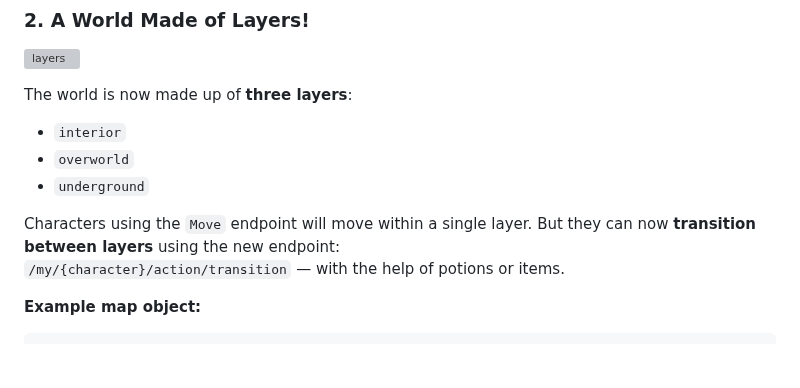
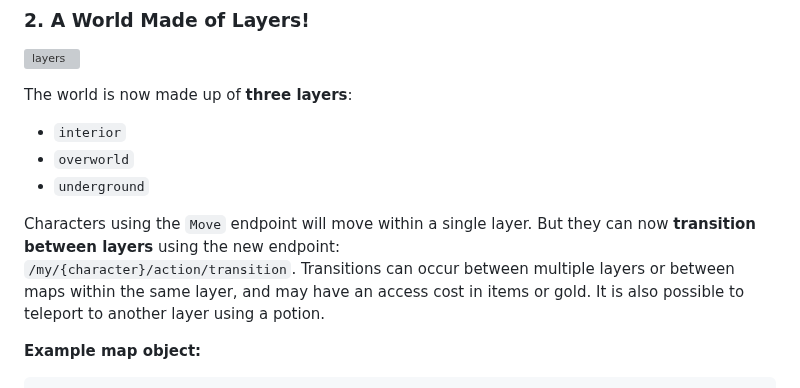
Before and after one commit to MuigetsuVB/artifacts-devblog, a Markdown page: index.md, the part around the change. Drawn GitHub-style; blank space fills up the shorter version; grey boxes are pictures that could not be loaded.

````diff
--- a/index.md
+++ b/index.md
@@ -48,7 +48,7 @@ The world is now made up of **three layers**:
 - `underground`
 
 Characters using the `Move` endpoint will move within a single layer. But they can now **transition between layers** using the new endpoint:
-`/my/{character}/action/transition` — with the help of potions or items.
+`/my/{character}/action/transition`. Transitions can occur between multiple layers or between maps within the same layer, and may have an access cost in items or gold. It is also possible to teleport to another layer using a potion.
 
 **Example map object:**
 ```json
````
